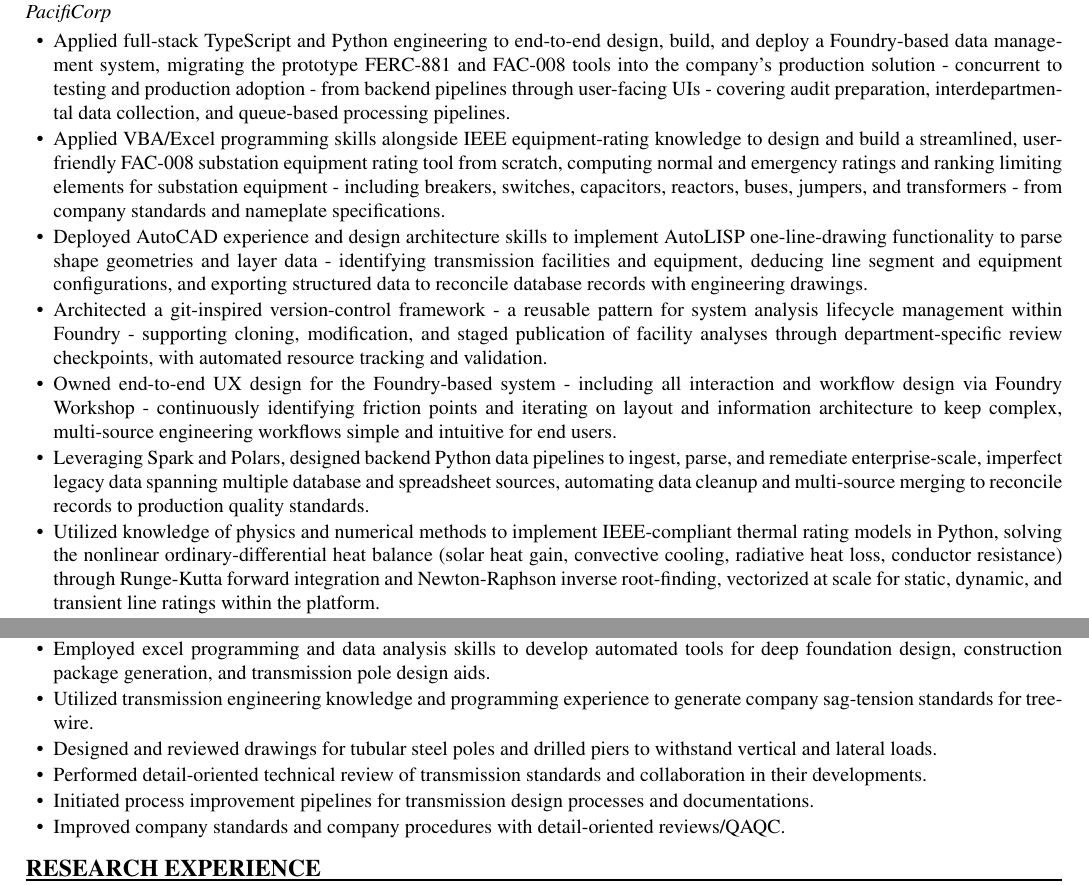
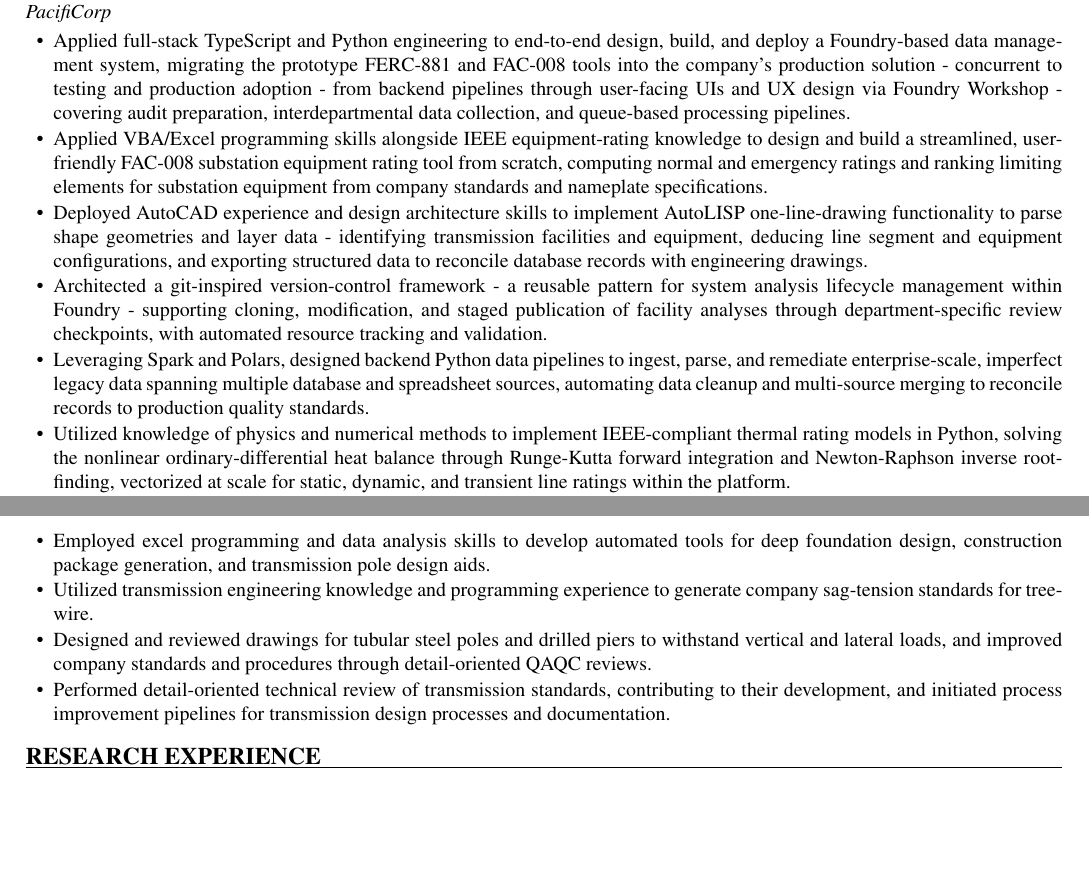
Before and after one commit to mehdidotesk73/Resume-CV, a LaTeX CV (Versions/hdr_digital-delivery-lead_2026-09_resume.tex): two parts of pages 1 and 2 of 3, joined at a grey line, cut so that both start at the same text, the shorter picture padded with empty space. Compiled offline with pdfLaTeX.

Commit message:
Trim HDR snapshot: FAC-008 equipment list, fold UX bullet into lead bullet, drop thermal-rating parenthetical, combine QA-cluster bullets
Four approved trims applied to the HDR snapshot: dropped the FAC-008
equipment list, folded the standalone UX bullet into the full-stack
lead bullet ("...through user-facing UIs and UX design via Foundry
Workshop..."), dropped the thermal-rating bullet's heat-balance
parenthetical, and combined the four single-line drawing-review /
technical-review / process-improvement / QAQC bullets into two.
Brings the snapshot from a 5-line, entire-last-entry overflow down to
a single trailing line -- not yet at 2 pages, pending the next
approved fix.

Co-Authored-By: Claude Sonnet 5 <noreply@anthropic.com>
Claude-Session: https://claude.ai/code/session_01JghbZgLhiYDJt9TJ6f3QNU

```diff
--- a/Versions/hdr_digital-delivery-lead_2026-09_resume.tex
+++ b/Versions/hdr_digital-delivery-lead_2026-09_resume.tex
@@ -97,13 +97,12 @@
 \jobline{Reliability \& Standards Solutions Engineer II}{Jan 2025 -- Present}
 \subline{PacifiCorp}
 \begin{rlist}
-  \item Applied full-stack TypeScript and Python engineering to end-to-end design, build, and deploy a Foundry-based data management system, migrating the prototype FERC-881 and FAC-008 tools into the company's production solution - concurrent to testing and production adoption - from backend pipelines through user-facing UIs - covering audit preparation, interdepartmental data collection, and queue-based processing pipelines.
-  \item Applied VBA/Excel programming skills alongside IEEE equipment-rating knowledge to design and build a streamlined, user-friendly FAC-008 substation equipment rating tool from scratch, computing normal and emergency ratings and ranking limiting elements for substation equipment - including breakers, switches, capacitors, reactors, buses, jumpers, and transformers - from company standards and nameplate specifications.
+  \item Applied full-stack TypeScript and Python engineering to end-to-end design, build, and deploy a Foundry-based data management system, migrating the prototype FERC-881 and FAC-008 tools into the company's production solution - concurrent to testing and production adoption - from backend pipelines through user-facing UIs and UX design via Foundry Workshop - covering audit preparation, interdepartmental data collection, and queue-based processing pipelines.
+  \item Applied VBA/Excel programming skills alongside IEEE equipment-rating knowledge to design and build a streamlined, user-friendly FAC-008 substation equipment rating tool from scratch, computing normal and emergency ratings and ranking limiting elements for substation equipment from company standards and nameplate specifications.
   \item Deployed AutoCAD experience and design architecture skills to implement AutoLISP one-line-drawing functionality to parse shape geometries and layer data - identifying transmission facilities and equipment, deducing line segment and equipment configurations, and exporting structured data to reconcile database records with engineering drawings.
   \item Architected a git-inspired version-control framework - a reusable pattern for system analysis lifecycle management within Foundry - supporting cloning, modification, and staged publication of facility analyses through department-specific review checkpoints, with automated resource tracking and validation.
-  \item Owned end-to-end UX design for the Foundry-based system - including all interaction and workflow design via Foundry Workshop - continuously identifying friction points and iterating on layout and information architecture to keep complex, multi-source engineering workflows simple and intuitive for end users.
   \item Leveraging Spark and Polars, designed backend Python data pipelines to ingest, parse, and remediate enterprise-scale, imperfect legacy data spanning multiple database and spreadsheet sources, automating data cleanup and multi-source merging to reconcile records to production quality standards.
-  \item Utilized knowledge of physics and numerical methods to implement IEEE-compliant thermal rating models in Python, solving the nonlinear ordinary-differential heat balance (solar heat gain, convective cooling, radiative heat loss, conductor resistance) through Runge-Kutta forward integration and Newton-Raphson inverse root-finding, vectorized at scale for static, dynamic, and transient line ratings within the platform.
+  \item Utilized knowledge of physics and numerical methods to implement IEEE-compliant thermal rating models in Python, solving the nonlinear ordinary-differential heat balance through Runge-Kutta forward integration and Newton-Raphson inverse root-finding, vectorized at scale for static, dynamic, and transient line ratings within the platform.
   \item Applied geometric and spatial analysis methods to compute mutual-impedance candidate pairs, line-distance statistics, and line-to-line distance visualizations for parallel transmission corridors, integrated into platform UI graphs.
 \end{rlist}
 
@@ -117,10 +116,8 @@
   \item Utilized high-level knowledge of transmission line design to scope new transmission lines in collaboration with other engineering disciplines.
   \item Employed excel programming and data analysis skills to develop automated tools for deep foundation design, construction package generation, and transmission pole design aids.
   \item Utilized transmission engineering knowledge and programming experience to generate company sag-tension standards for tree-wire.
-  \item Designed and reviewed drawings for tubular steel poles and drilled piers to withstand vertical and lateral loads.
-  \item Performed detail-oriented technical review of transmission standards and collaboration in their developments.
-  \item Initiated process improvement pipelines for transmission design processes and documentations.
-  \item Improved company standards and company procedures with detail-oriented reviews/QAQC.
+  \item Designed and reviewed drawings for tubular steel poles and drilled piers to withstand vertical and lateral loads, and improved company standards and procedures through detail-oriented QAQC reviews.
+  \item Performed detail-oriented technical review of transmission standards, contributing to their development, and initiated process improvement pipelines for transmission design processes and documentation.
 \end{rlist}
 
 % --- Research Experience ------------------------------------
```
Also changed, not shown: Versions/hdr_digital-delivery-lead_2026-09_resume.md (+5 -8 lines), Versions/hdr_digital-delivery-lead_2026-09_resume.pdf.
